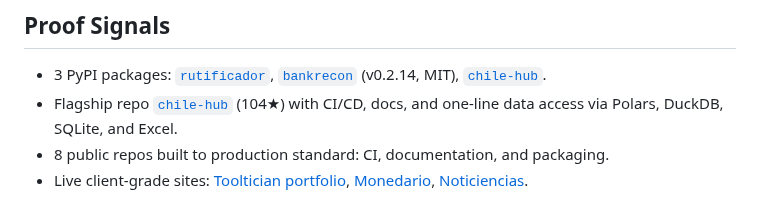
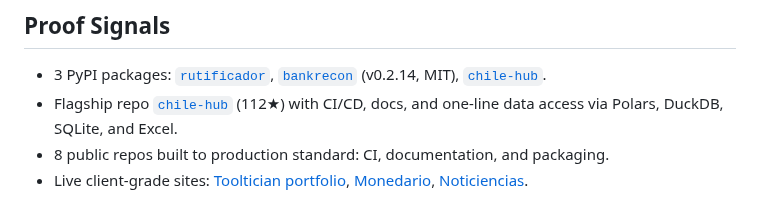
Before and after one commit to cortega26/cortega26, a Markdown page: README.md, the part around the change. Drawn GitHub-style.

```diff
--- a/README.md
+++ b/README.md
@@ -13,7 +13,7 @@ I build production Python systems for real operational work — ETL pipelines, s
 ## Proof Signals
 
 - 3 PyPI packages: [`rutificador`](https://pypi.org/project/rutificador/), [`bankrecon`](https://pypi.org/project/bankrecon/) (v0.2.14, MIT), [`chile-hub`](https://pypi.org/project/chile-hub/).
-- Flagship repo [`chile-hub`](https://github.com/cortega26/chile-hub) (104★) with CI/CD, docs, and one-line data access via Polars, DuckDB, SQLite, and Excel.
+- Flagship repo [`chile-hub`](https://github.com/cortega26/chile-hub) (112★) with CI/CD, docs, and one-line data access via Polars, DuckDB, SQLite, and Excel.
 - 8 public repos built to production standard: CI, documentation, and packaging.
 - Live client-grade sites: [Tooltician portfolio](https://tooltician.com/), [Monedario](https://monedario.cl/), [Noticiencias](https://www.noticiencias.com/).
 
```
